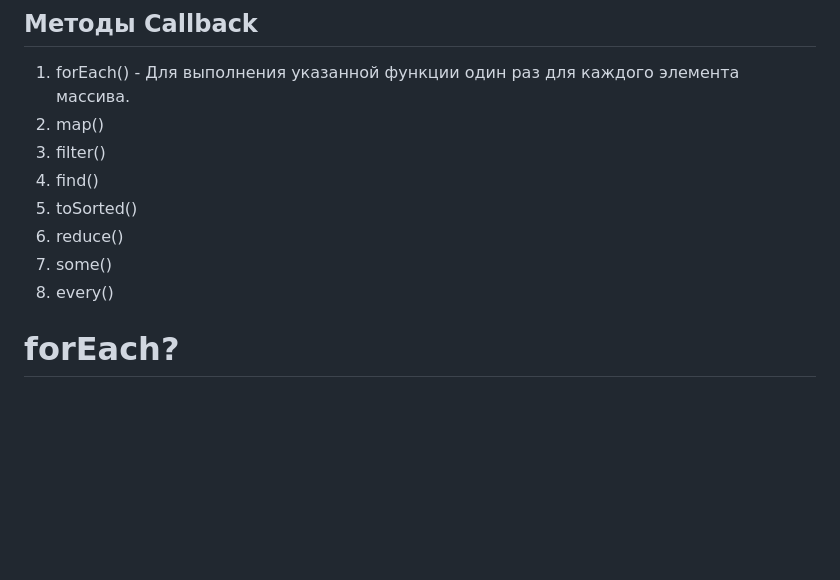
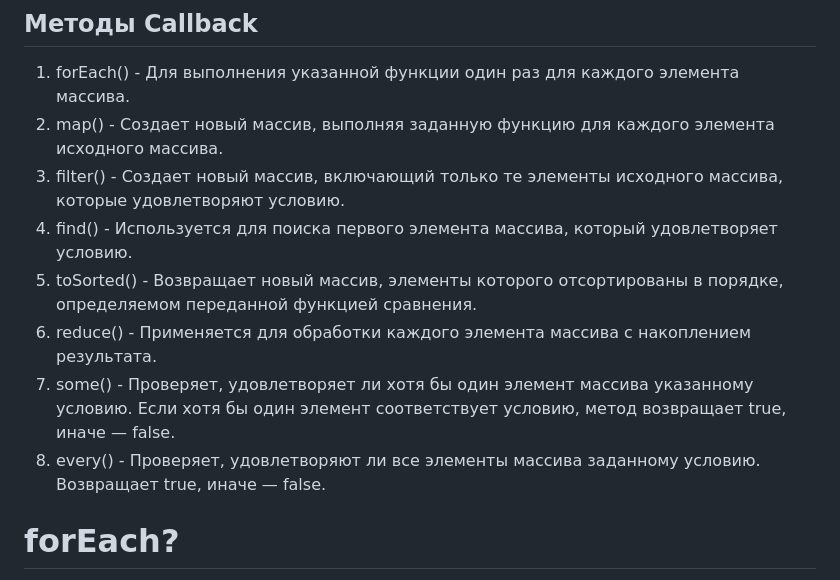
Before and after one commit to Maruf981/FirstJS, a Markdown page: README_callback.md, the part around one of its changes. Drawn GitHub-style; blank space fills up the shorter version.

Commit message:
last com for today

````diff
--- a/README_callback.md
+++ b/README_callback.md
@@ -48,13 +48,13 @@ console.log("Конец");
 ```
 ## Методы Callback
 1. forEach() - Для выполнения указанной функции один раз для каждого элемента массива.
-2. map()
-3. filter()
-4. find()
-5. toSorted()
-6. reduce()
-7. some()
-8. every()
+2. map() - Cоздает новый массив, выполняя заданную функцию для каждого элемента исходного массива.
+3. filter() - Cоздает новый массив, включающий только те элементы исходного массива, которые удовлетворяют условию.
+4. find() - Используется для поиска первого элемента массива, который удовлетворяет условию.
+5. toSorted() - Возвращает новый массив, элементы которого отсортированы в порядке, определяемом переданной функцией сравнения.
+6. reduce() - Применяется для обработки каждого элемента массива с накоплением результата.
+7. some() - Проверяет, удовлетворяет ли хотя бы один элемент массива указанному условию. Если хотя бы один элемент соответствует условию, метод возвращает true, иначе — false.
+8. every() - Проверяет, удовлетворяют ли все элементы массива заданному условию. Возвращает true, иначе — false.
 
 # forEach?
 Метод forEach в JavaScript используется для выполнения указанной функции один раз для каждого элемента массива. Он подходит для итерации по массивам, выполнения операций над их элементами и удобного чтения кода.
````
Also changed, not shown: other parts of README_callback.md (+4 -4 lines).
